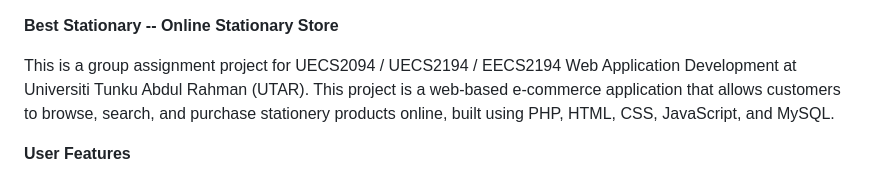
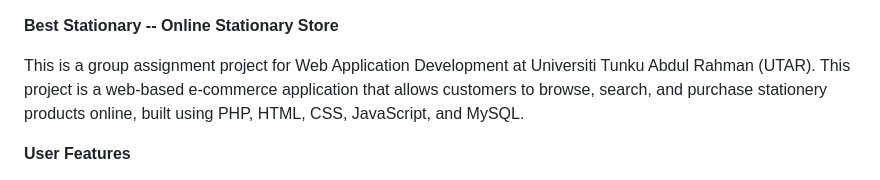
Before and after one commit to hannahtan222/Online-stationary-store, a Markdown page: README.md, the part around the change. Rendered like a GitHub page.

Commit message:
Update project description in README.md
Removed course codes from project description.

```diff
--- a/README.md
+++ b/README.md
@@ -1,6 +1,6 @@
 **Best Stationary -- Online Stationary Store**
 
-This is a group assignment project for UECS2094 / UECS2194 / EECS2194 Web Application Development at Universiti Tunku Abdul Rahman (UTAR). This project is a web-based e-commerce application that allows customers to browse, search, and purchase stationery products online, built using PHP, HTML, CSS, JavaScript, and MySQL.
+This is a group assignment project for Web Application Development at Universiti Tunku Abdul Rahman (UTAR). This project is a web-based e-commerce application that allows customers to browse, search, and purchase stationery products online, built using PHP, HTML, CSS, JavaScript, and MySQL.
 
 **User Features**
 
```
